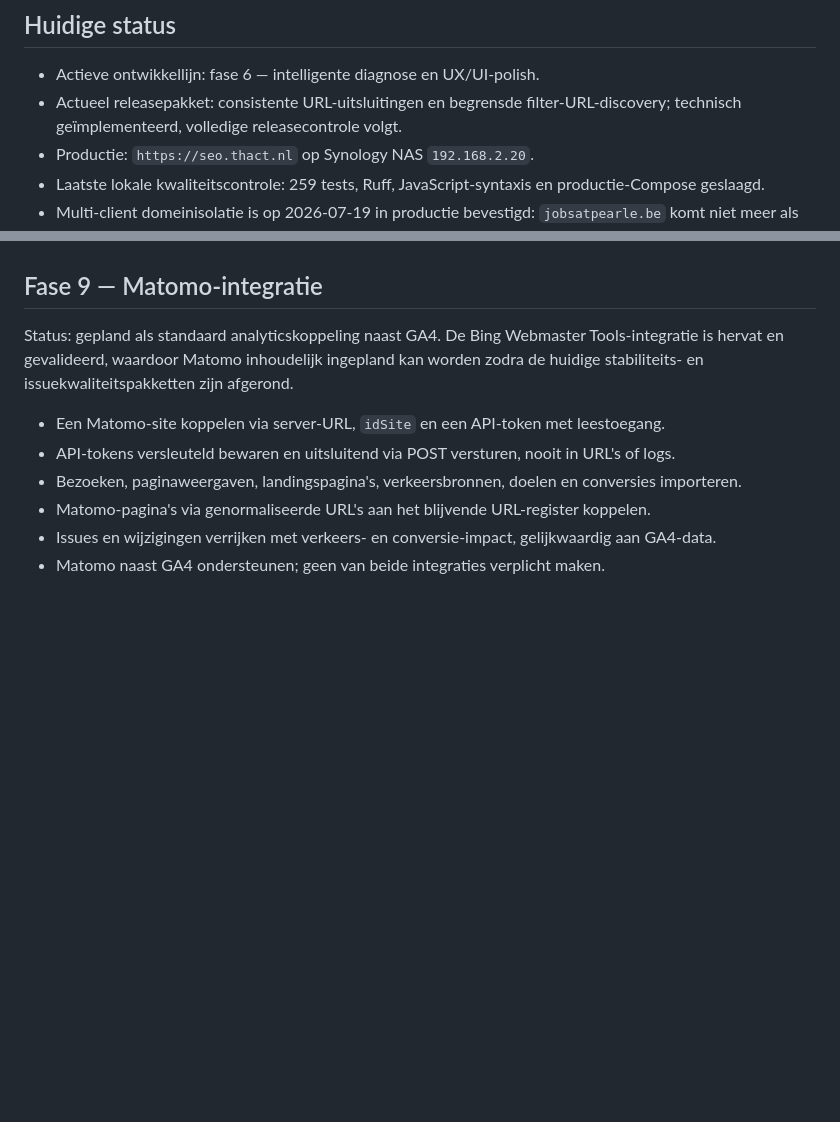
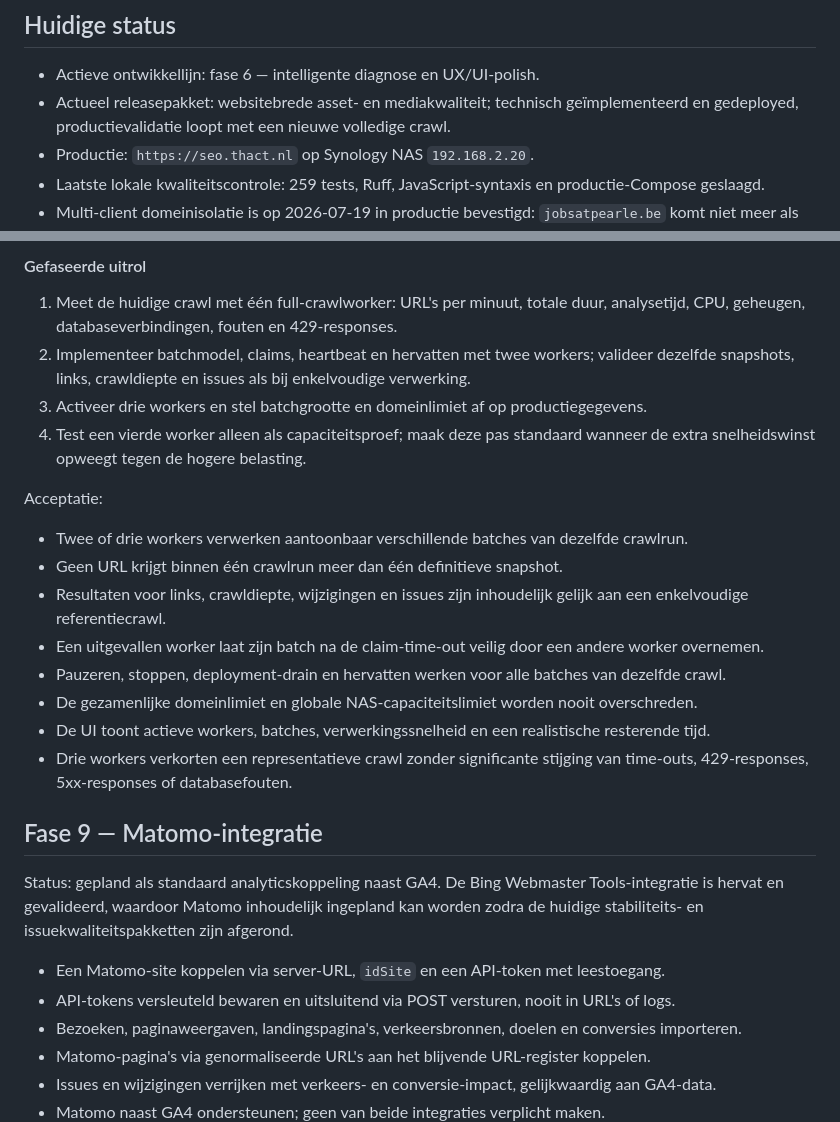
Before and after one commit to maurits-olylo/seotool, a Markdown page: docs/roadmap.md, 2 parts joined by grey strips. Drawn GitHub-style; blank space fills up the shorter version.

```diff
--- a/docs/roadmap.md
+++ b/docs/roadmap.md
@@ -7,8 +7,8 @@ nadat de code is getest, gedeployed en het productieresultaat is gecontroleerd.
 ## Huidige status
 
 - Actieve ontwikkellijn: fase 6 — intelligente diagnose en UX/UI-polish.
-- Actueel releasepakket: consistente URL-uitsluitingen en begrensde filter-URL-discovery;
-  technisch geïmplementeerd, volledige releasecontrole volgt.
+- Actueel releasepakket: websitebrede asset- en mediakwaliteit; technisch geïmplementeerd en
+  gedeployed, productievalidatie loopt met een nieuwe volledige crawl.
 - Productie: `https://seo.thact.nl` op Synology NAS `192.168.2.20`.
 - Laatste lokale kwaliteitscontrole: 259 tests, Ruff, JavaScript-syntaxis en productie-Compose
   geslaagd.
@@ -752,3 +804,27 @@ Acceptatie:
+#### Gefaseerde uitrol
+
+1. Meet de huidige crawl met één full-crawlworker: URL's per minuut, totale duur, analysetijd,
+   CPU, geheugen, databaseverbindingen, fouten en 429-responses.
+2. Implementeer batchmodel, claims, heartbeat en hervatten met twee workers; valideer dezelfde
+   snapshots, links, crawldiepte en issues als bij enkelvoudige verwerking.
+3. Activeer drie workers en stel batchgrootte en domeinlimiet af op productiegegevens.
+4. Test een vierde worker alleen als capaciteitsproef; maak deze pas standaard wanneer de extra
+   snelheidswinst opweegt tegen de hogere belasting.
+
+Acceptatie:
+
+- Twee of drie workers verwerken aantoonbaar verschillende batches van dezelfde crawlrun.
+- Geen URL krijgt binnen één crawlrun meer dan één definitieve snapshot.
+- Resultaten voor links, crawldiepte, wijzigingen en issues zijn inhoudelijk gelijk aan een
+  enkelvoudige referentiecrawl.
+- Een uitgevallen worker laat zijn batch na de claim-time-out veilig door een andere worker
+  overnemen.
+- Pauzeren, stoppen, deployment-drain en hervatten werken voor alle batches van dezelfde crawl.
+- De gezamenlijke domeinlimiet en globale NAS-capaciteitslimiet worden nooit overschreden.
+- De UI toont actieve workers, batches, verwerkingssnelheid en een realistische resterende tijd.
+- Drie workers verkorten een representatieve crawl zonder significante stijging van time-outs,
+  429-responses, 5xx-responses of databasefouten.
+
 ## Fase 9 — Matomo-integratie
 
 Status: gepland als standaard analyticskoppeling naast GA4. De Bing Webmaster Tools-integratie is
```
Also changed, not shown: other parts of docs/roadmap.md (+52 -0 lines).
